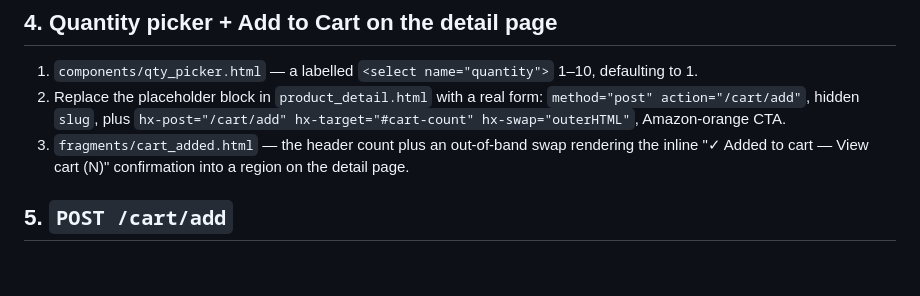
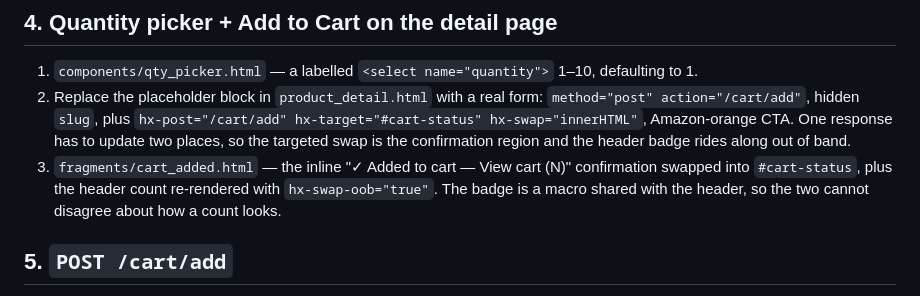
Before and after one commit to asharmalik19/amazon-clone, a Markdown page: specs/phase-8-spec/plan.md, the part around the change. Drawn GitHub-style; blank space fills up the shorter version.

Commit message:
Correct the Phase 8 plan's description of the add-to-cart swap
The plan said the form targets `#cart-count` with `outerHTML`. What shipped
targets the confirmation region and swaps the header badge out of band, because
one response has to update both. Documentation catching up to the code, not a
change of scope: quantity editing and removal stay in Phase 9.

Co-Authored-By: Claude Opus 5 (1M context) <noreply@anthropic.com>
Claude-Session: https://claude.ai/code/session_01KYyFKo46jzk9wNzD2o4EYU

```diff
--- a/specs/phase-8-spec/plan.md
+++ b/specs/phase-8-spec/plan.md
@@ -39,11 +39,13 @@ Task groups in order. Each group is committable; the phase is done when
    defaulting to 1.
 2. Replace the placeholder block in `product_detail.html` with a real form:
    `method="post" action="/cart/add"`, hidden `slug`, plus
-   `hx-post="/cart/add" hx-target="#cart-count" hx-swap="outerHTML"`, Amazon-orange
-   CTA.
-3. `fragments/cart_added.html` — the header count plus an out-of-band swap rendering
-   the inline "✓ Added to cart — View cart (N)" confirmation into a region on the
-   detail page.
+   `hx-post="/cart/add" hx-target="#cart-status" hx-swap="innerHTML"`, Amazon-orange
+   CTA. One response has to update two places, so the targeted swap is the
+   confirmation region and the header badge rides along out of band.
+3. `fragments/cart_added.html` — the inline "✓ Added to cart — View cart (N)"
+   confirmation swapped into `#cart-status`, plus the header count re-rendered with
+   `hx-swap-oob="true"`. The badge is a macro shared with the header, so the two
+   cannot disagree about how a count looks.
 
 ## 5. `POST /cart/add`
 
```
